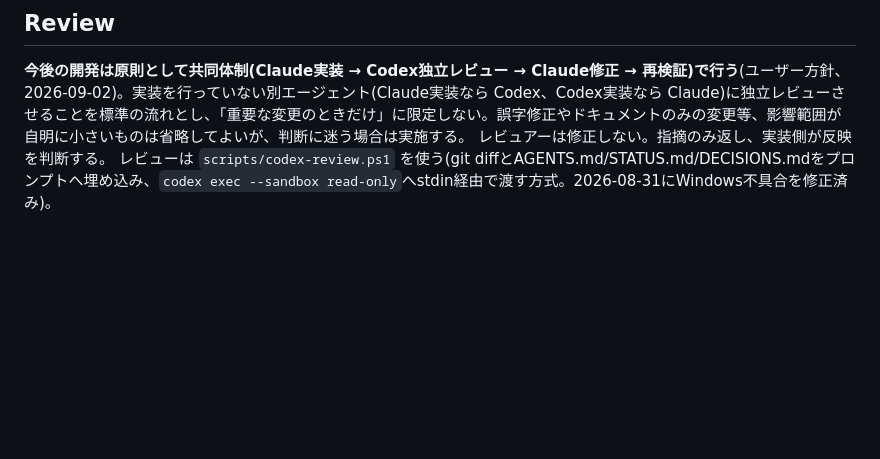
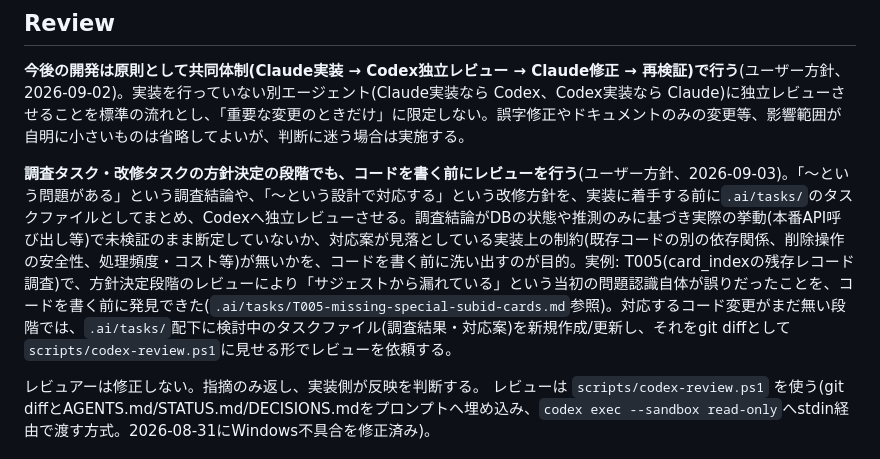
Before and after one commit to redcola1030503-svg/dm-ruling-bot, a Markdown page: AGENTS.md, the part around the change. Drawn GitHub-style; blank space fills up the shorter version.

Commit message:
AGENTS.md: 方針決定段階でもCodexレビューを行う運用ルールを追加
これまでの共同体制はコード実装に対するレビューが前提だった。T005で、
調査結論・対応案(タスクファイル)の段階でCodexレビューを行ったところ、
「サジェストから漏れている」という当初の問題認識自体が誤りだったことを
コードを書く前に発見できた実例を踏まえ、今後も調査タスク・改修タスクの
方針決定の際にコードを書く前にレビューを行うことを明文化した。

Co-Authored-By: Claude Sonnet 5 <noreply@anthropic.com>
Claude-Session: https://claude.ai/code/session_01FUTvFTtu3viHspD4ZJ8TuP

```diff
--- a/AGENTS.md
+++ b/AGENTS.md
@@ -39,6 +39,9 @@
 ## Review
 
 **今後の開発は原則として共同体制(Claude実装 → Codex独立レビュー → Claude修正 → 再検証)で行う**(ユーザー方針、2026-09-02)。実装を行っていない別エージェント(Claude実装なら Codex、Codex実装なら Claude)に独立レビューさせることを標準の流れとし、「重要な変更のときだけ」に限定しない。誤字修正やドキュメントのみの変更等、影響範囲が自明に小さいものは省略してよいが、判断に迷う場合は実施する。
+
+**調査タスク・改修タスクの方針決定の段階でも、コードを書く前にレビューを行う**(ユーザー方針、2026-09-03)。「〜という問題がある」という調査結論や、「〜という設計で対応する」という改修方針を、実装に着手する前に`.ai/tasks/`のタスクファイルとしてまとめ、Codexへ独立レビューさせる。調査結論がDBの状態や推測のみに基づき実際の挙動(本番API呼び出し等)で未検証のまま断定していないか、対応案が見落としている実装上の制約(既存コードの別の依存関係、削除操作の安全性、処理頻度・コスト等)が無いかを、コードを書く前に洗い出すのが目的。実例: T005(card_indexの残存レコード調査)で、方針決定段階のレビューにより「サジェストから漏れている」という当初の問題認識自体が誤りだったことを、コードを書く前に発見できた(`.ai/tasks/T005-missing-special-subid-cards.md`参照)。対応するコード変更がまだ無い段階では、`.ai/tasks/`配下に検討中のタスクファイル(調査結果・対応案)を新規作成/更新し、それをgit diffとして`scripts/codex-review.ps1`に見せる形でレビューを依頼する。
+
 レビュアーは修正しない。指摘のみ返し、実装側が反映を判断する。
 レビューは `scripts/codex-review.ps1` を使う(git diffとAGENTS.md/STATUS.md/DECISIONS.mdをプロンプトへ埋め込み、`codex exec --sandbox read-only`へstdin経由で渡す方式。2026-08-31にWindows不具合を修正済み)。
 
```
